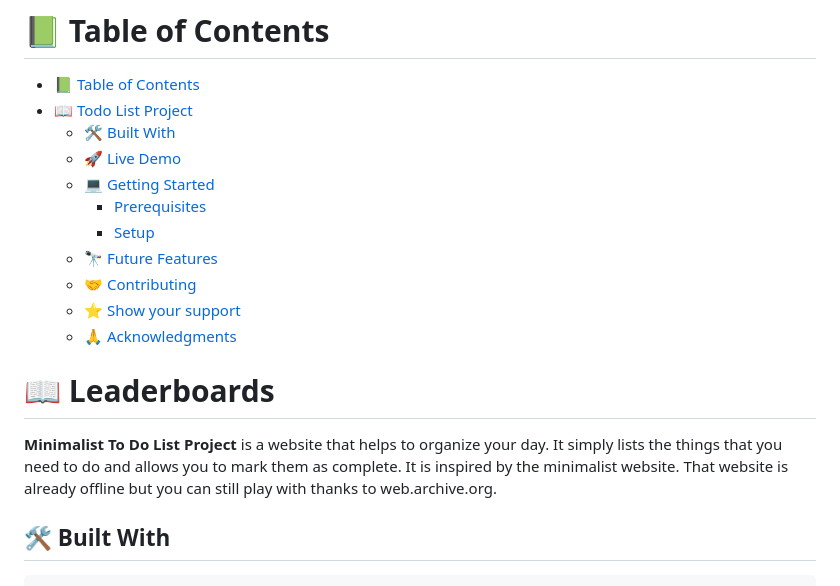
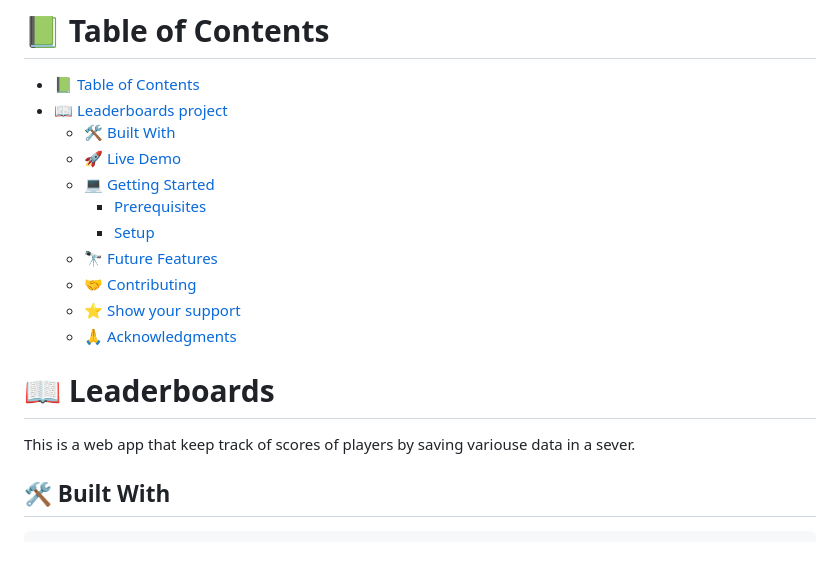
Before and after one commit to Outkarm/leaderboard, a Markdown page: README.md, the part around the change. GitHub-like rendering; blank space fills up the shorter version.

```diff
--- a/README.md
+++ b/README.md
@@ -12,7 +12,7 @@
 # 📗 Table of Contents
 
 - [📗 Table of Contents](#-table-of-contents)
-- [📖 Todo List Project](#-todo-list-project)
+- [📖 Leaderboards project](#-Leaderbords)
   - [🛠️ Built With ](#-built-with-)
   - [🚀 Live Demo ](#-live-demo-)
   - [💻 Getting Started ](#-getting-started-)
@@ -27,8 +27,7 @@
 
 # 📖 Leaderboards<a name="about-project"></a>
 
-**Minimalist To Do List Project**
-is a website that helps to organize your day. It simply lists the things that you need to do and allows you to mark them as complete. It is inspired by the minimalist website. That website is already offline but you can still play with thanks to web.archive.org.
+This is a web app that keep track of scores of players by saving variouse data in a sever.
 
 ## 🛠️ Built With <a name="built-with"></a>
 
```
